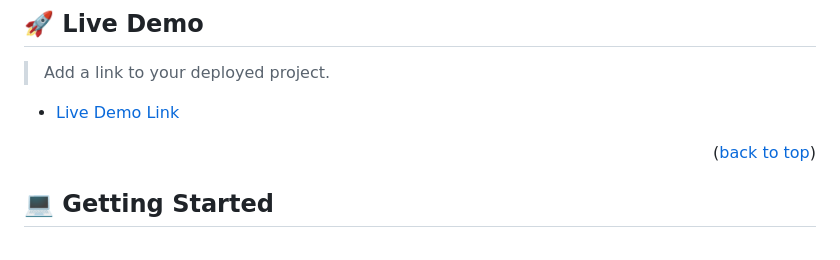
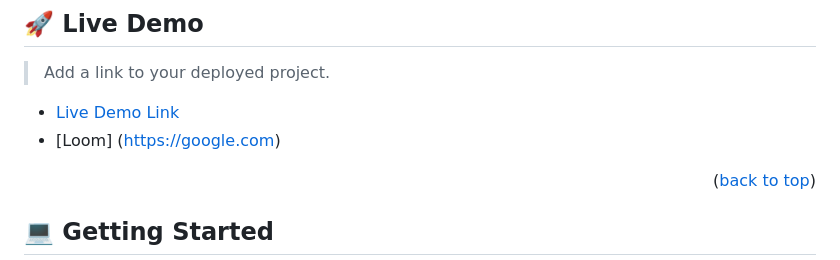
Before and after one commit to katarighe/microverse-capstone-project-1, a Markdown page: README.md, the part around the change. Drawn GitHub-style.

Commit message:
Major changes on README file

```diff
--- a/README.md
+++ b/README.md
@@ -84,6 +84,7 @@ There are three key features used in my personal portfolio project include:
 > Add a link to your deployed project.
 
 - [Live Demo Link](https://google.com)
+- [Loom] (https://google.com)
 
 <p align="right">(<a href="#readme-top">back to top</a>)</p>
 
```
